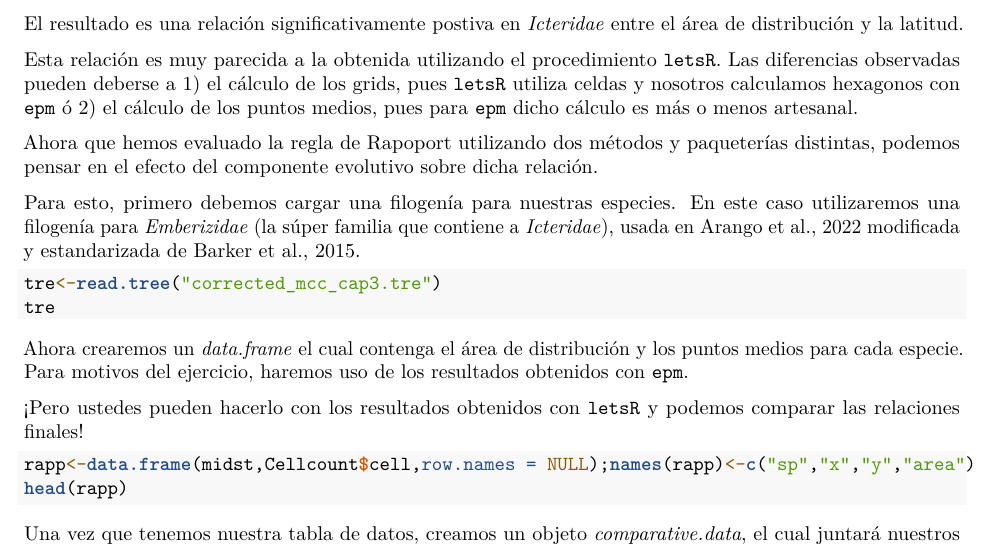
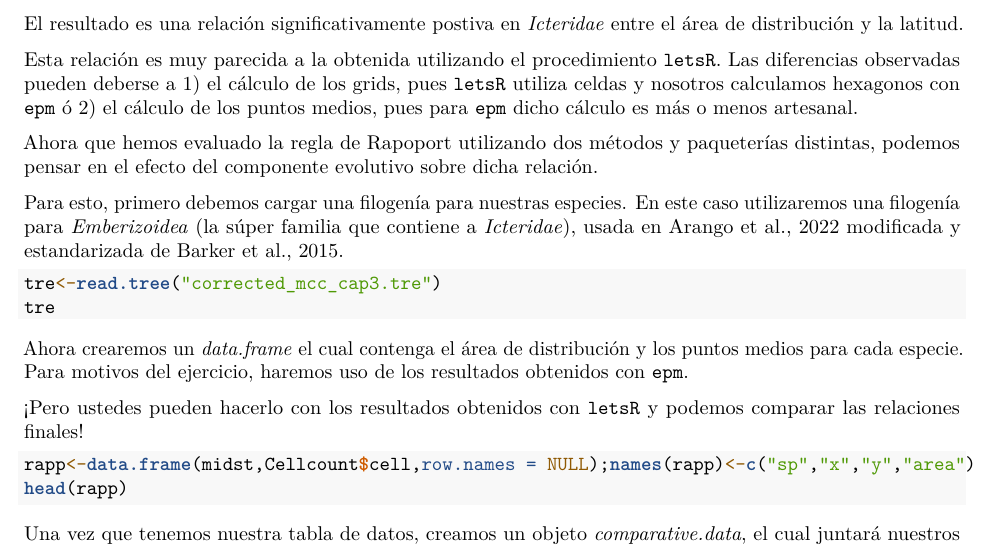
Before and after one commit to AxelArango/Macroecologia_2022, an R Markdown document (Ejercicio_macro_2022_Axel.Rmd): part of page 3 of 5, cut so that both start at the same text. Rendered offline with R 4.5, knitr and Pandoc, then LaTeX, with nearby package versions.

Commit message:
Update Ejercicio_macro_2022_Axel.Rmd

````diff
--- a/Ejercicio_macro_2022_Axel.Rmd
+++ b/Ejercicio_macro_2022_Axel.Rmd
@@ -149,7 +149,7 @@ Esta relación es muy parecida a la obtenida utilizando el procedimiento `letsR`
 Ahora que hemos evaluado la regla de Rapoport utilizando dos métodos y paqueterías distintas, podemos pensar en el efecto del componente evolutivo sobre dicha relación.
 
 Para esto, primero debemos cargar una filogenía para nuestras especies.
-En este caso utilizaremos una filogenía para _Emberizidae_ (la súper familia que contiene a _Icteridae_), usada en Arango et al., 2022 modificada y estandarizada de Barker et al., 2015.
+En este caso utilizaremos una filogenía para _Emberizoidea_ (la súper familia que contiene a _Icteridae_), usada en Arango et al., 2022 modificada y estandarizada de Barker et al., 2015.
 ```{r eval=FALSE,echo=TRUE}
 tre<-read.tree("corrected_mcc_cap3.tre")
 tre
````
